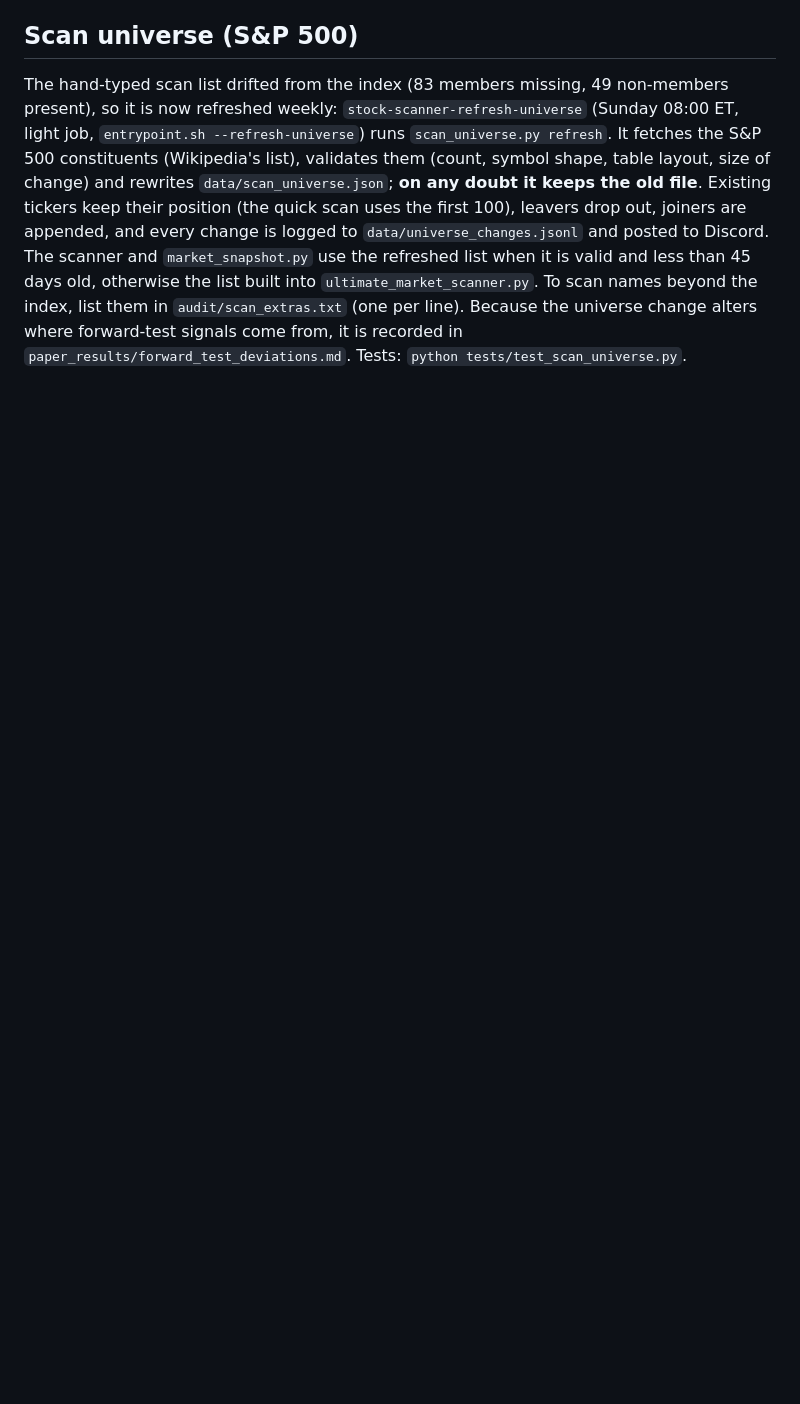
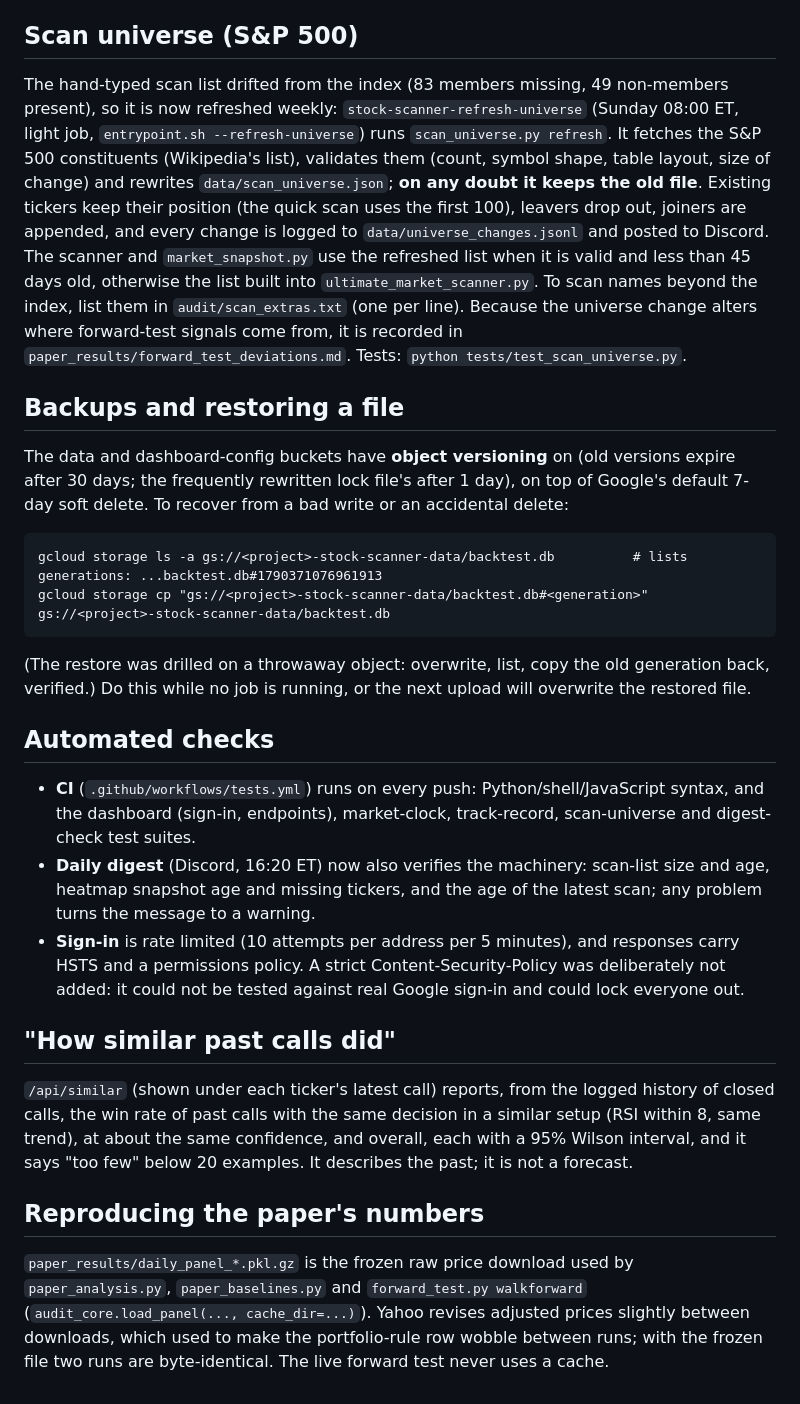
Before and after one commit to PradeepSomasundaram1512/stock, a Markdown page: ai-stock-agent/GCP_DEPLOYMENT_GUIDE.md, the part around the change. GitHub-like rendering; blank space fills up the shorter version.

Commit message:
Document backups/restore, automated checks, similar-calls panel and the frozen price panel
Co-Authored-By: Claude Sonnet 5 <noreply@anthropic.com>

```diff
--- a/ai-stock-agent/GCP_DEPLOYMENT_GUIDE.md
+++ b/ai-stock-agent/GCP_DEPLOYMENT_GUIDE.md
@@ -449,3 +449,35 @@ leavers drop out, joiners are appended, and every change is logged to `data/univ
 The scanner and `market_snapshot.py` use the refreshed list when it is valid and less than 45 days old, otherwise the list built into
 `ultimate_market_scanner.py`. To scan names beyond the index, list them in `audit/scan_extras.txt` (one per line). Because the universe change alters where
 forward-test signals come from, it is recorded in `paper_results/forward_test_deviations.md`. Tests: `python tests/test_scan_universe.py`.
+
+## Backups and restoring a file
+
+The data and dashboard-config buckets have **object versioning** on (old versions expire after 30 days; the frequently rewritten lock file's
+after 1 day), on top of Google's default 7-day soft delete. To recover from a bad write or an accidental delete:
+
+    gcloud storage ls -a gs://<project>-stock-scanner-data/backtest.db          # lists generations: ...backtest.db#1790371076961913
+    gcloud storage cp "gs://<project>-stock-scanner-data/backtest.db#<generation>" gs://<project>-stock-scanner-data/backtest.db
+
+(The restore was drilled on a throwaway object: overwrite, list, copy the old generation back, verified.) Do this while no job is running, or
+the next upload will overwrite the restored file.
+
+## Automated checks
+
+- **CI** (`.github/workflows/tests.yml`) runs on every push: Python/shell/JavaScript syntax, and the dashboard (sign-in, endpoints), market-clock,
+  track-record, scan-universe and digest-check test suites.
+- **Daily digest** (Discord, 16:20 ET) now also verifies the machinery: scan-list size and age, heatmap snapshot age and missing tickers, and
+  the age of the latest scan; any problem turns the message to a warning.
+- **Sign-in** is rate limited (10 attempts per address per 5 minutes), and responses carry HSTS and a permissions policy. A strict
+  Content-Security-Policy was deliberately not added: it could not be tested against real Google sign-in and could lock everyone out.
+
+## "How similar past calls did"
+
+`/api/similar` (shown under each ticker's latest call) reports, from the logged history of closed calls, the win rate of past calls with the same
+decision in a similar setup (RSI within 8, same trend), at about the same confidence, and overall, each with a 95% Wilson interval, and it says
+"too few" below 20 examples. It describes the past; it is not a forecast.
+
+## Reproducing the paper's numbers
+
+`paper_results/daily_panel_*.pkl.gz` is the frozen raw price download used by `paper_analysis.py`, `paper_baselines.py` and
+`forward_test.py walkforward` (`audit_core.load_panel(..., cache_dir=...)`). Yahoo revises adjusted prices slightly between downloads, which
+used to make the portfolio-rule row wobble between runs; with the frozen file two runs are byte-identical. The live forward test never uses a cache.
```
